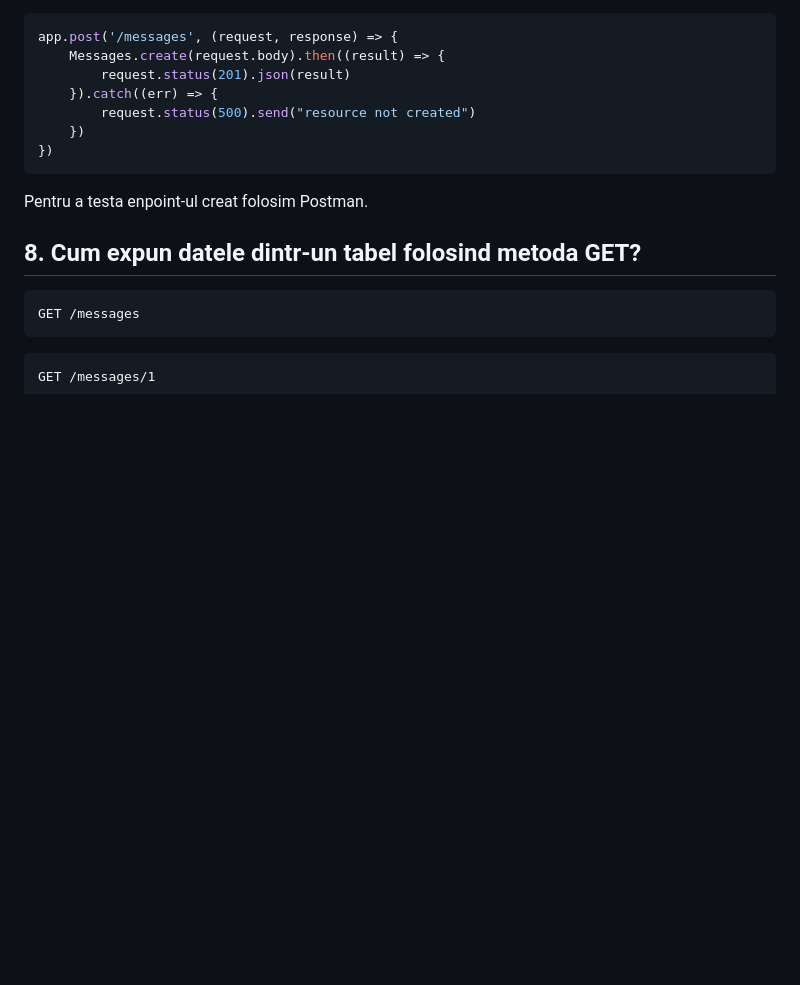
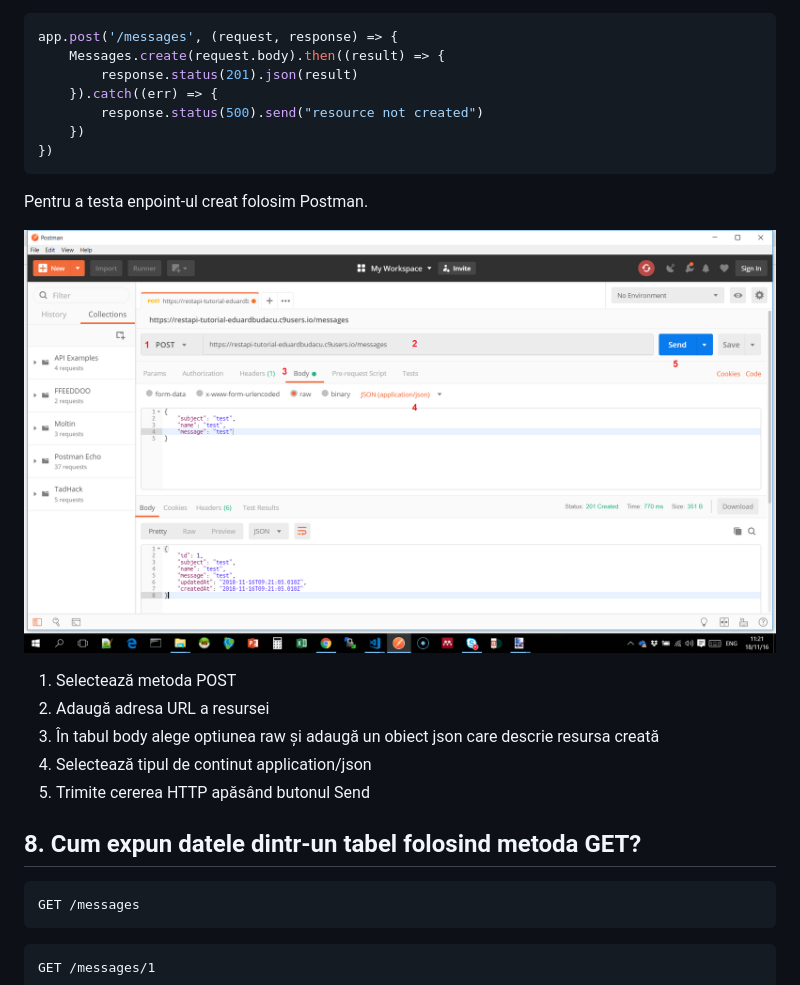
Before and after one commit to webtech-superheroes/webtech-tutorial, a Markdown page: README.md, the part around the change. GitHub-like rendering; pictures changed too: docs/00701-postman-post.png (added); blank space fills up the shorter version.

Commit message:
sectiunea POST

````diff
--- a/README.md
+++ b/README.md
@@ -214,14 +214,23 @@ Dacă aplicația va întâmpina o eroare la scriere în baza de date va apela fu
 ```js
 app.post('/messages', (request, response) => {
     Messages.create(request.body).then((result) => {
-        request.status(201).json(result)
+        response.status(201).json(result)
     }).catch((err) => {
-        request.status(500).send("resource not created")
+        response.status(500).send("resource not created")
     })
 })
 ```
 
 Pentru a testa enpoint-ul creat folosim Postman.
+
+![postman post method](./docs/00701-postman-post.png)
+
+1. Selectează metoda POST
+2. Adaugă adresa URL a resursei
+3. În tabul body alege optiunea raw și adaugă un obiect json care descrie resursa creată
+4. Selectează tipul de continut application/json
+5. Trimite cererea HTTP apăsând butonul Send
+
 
 ## 8. Cum expun datele dintr-un tabel folosind metoda GET?
 
````
